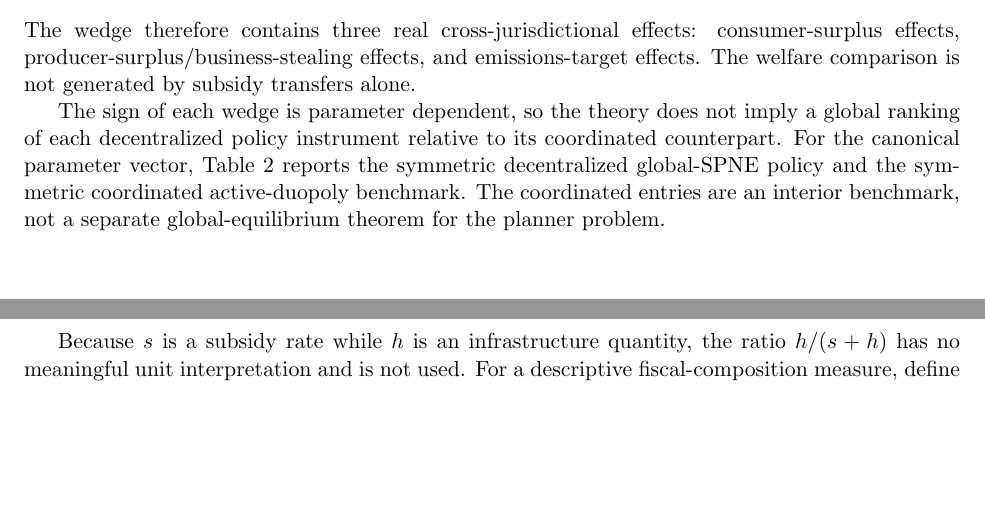
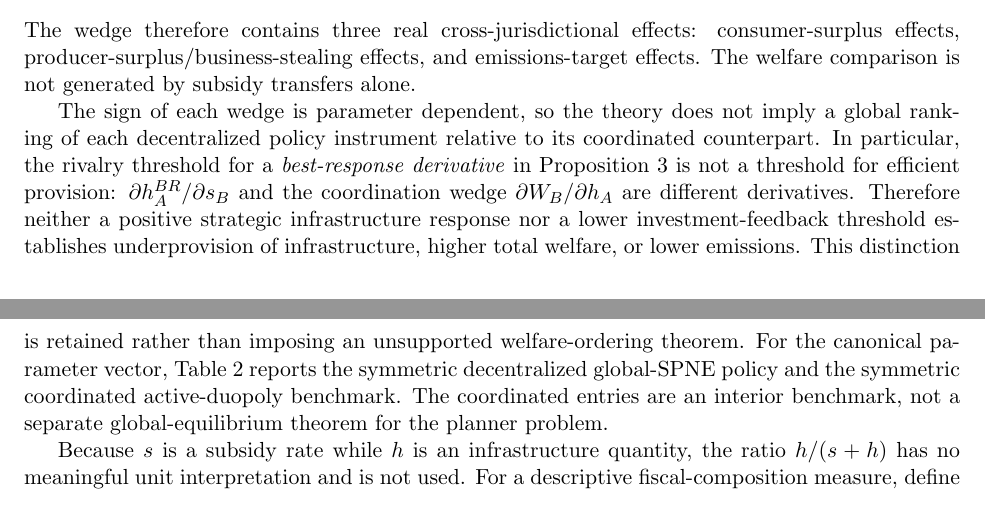
Before and after one commit to ryotamatsuki/strategic-local-green-policy-competition, a LaTeX paper (main.tex, which reads sections/welfare.tex): two parts of pages 13 and 14 of 28, joined at a grey line, cut so that both start at the same text, the shorter picture padded with empty space. Compiled offline with pdfLaTeX.

Commit message:
Link investment-feedback policy response to welfare limits without new welfare claims

```diff
--- a/sections/welfare.tex
+++ b/sections/welfare.tex
@@ -28,7 +28,7 @@ d(E_B-\bar E_B)\frac{\partial E_B}{\partial z_A}.
 \end{equation}
 The wedge therefore contains three real cross-jurisdictional effects: consumer-surplus effects, producer-surplus/business-stealing effects, and emissions-target effects. The welfare comparison is not generated by subsidy transfers alone.
 
-The sign of each wedge is parameter dependent, so the theory does not imply a global ranking of each decentralized policy instrument relative to its coordinated counterpart. For the canonical parameter vector, Table~\ref{tab:welfare} reports the symmetric decentralized global-SPNE policy and the symmetric coordinated active-duopoly benchmark. The coordinated entries are an interior benchmark, not a separate global-equilibrium theorem for the planner problem.
+The sign of each wedge is parameter dependent, so the theory does not imply a global ranking of each decentralized policy instrument relative to its coordinated counterpart. In particular, the rivalry threshold for a \emph{best-response derivative} in Proposition~\ref{prop:investment-boundary} is not a threshold for efficient provision: $\partial h_A^{BR}/\partial s_B$ and the coordination wedge $\partial W_B/\partial h_A$ are different derivatives. Therefore neither a positive strategic infrastructure response nor a lower investment-feedback threshold establishes underprovision of infrastructure, higher total welfare, or lower emissions. This distinction is retained rather than imposing an unsupported welfare-ordering theorem. For the canonical parameter vector, Table~\ref{tab:welfare} reports the symmetric decentralized global-SPNE policy and the symmetric coordinated active-duopoly benchmark. The coordinated entries are an interior benchmark, not a separate global-equilibrium theorem for the planner problem.
 
 Because $s$ is a subsidy rate while $h$ is an infrastructure quantity, the ratio $h/(s+h)$ has no meaningful unit interpretation and is not used. For a descriptive fiscal-composition measure, define
 \begin{equation}
```
